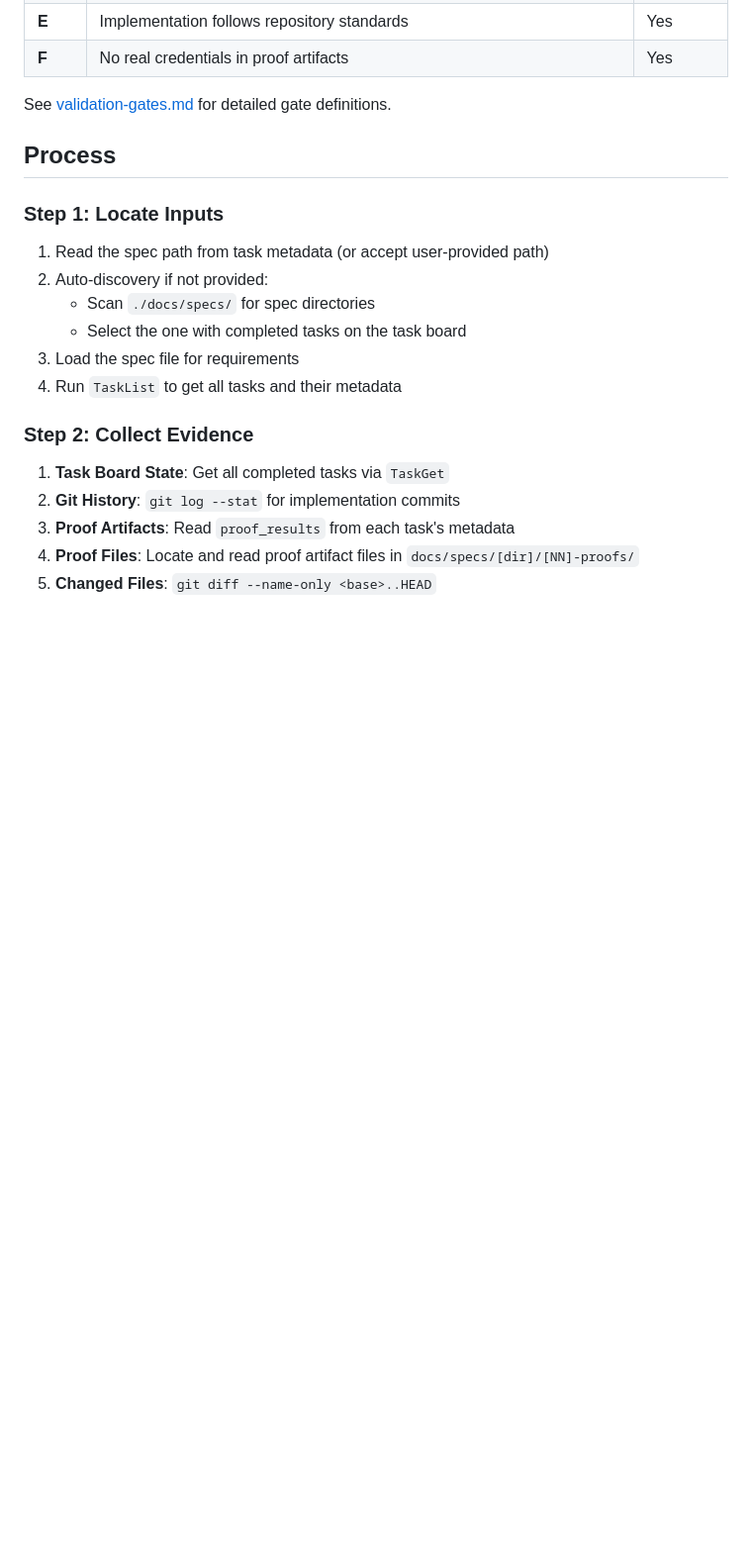
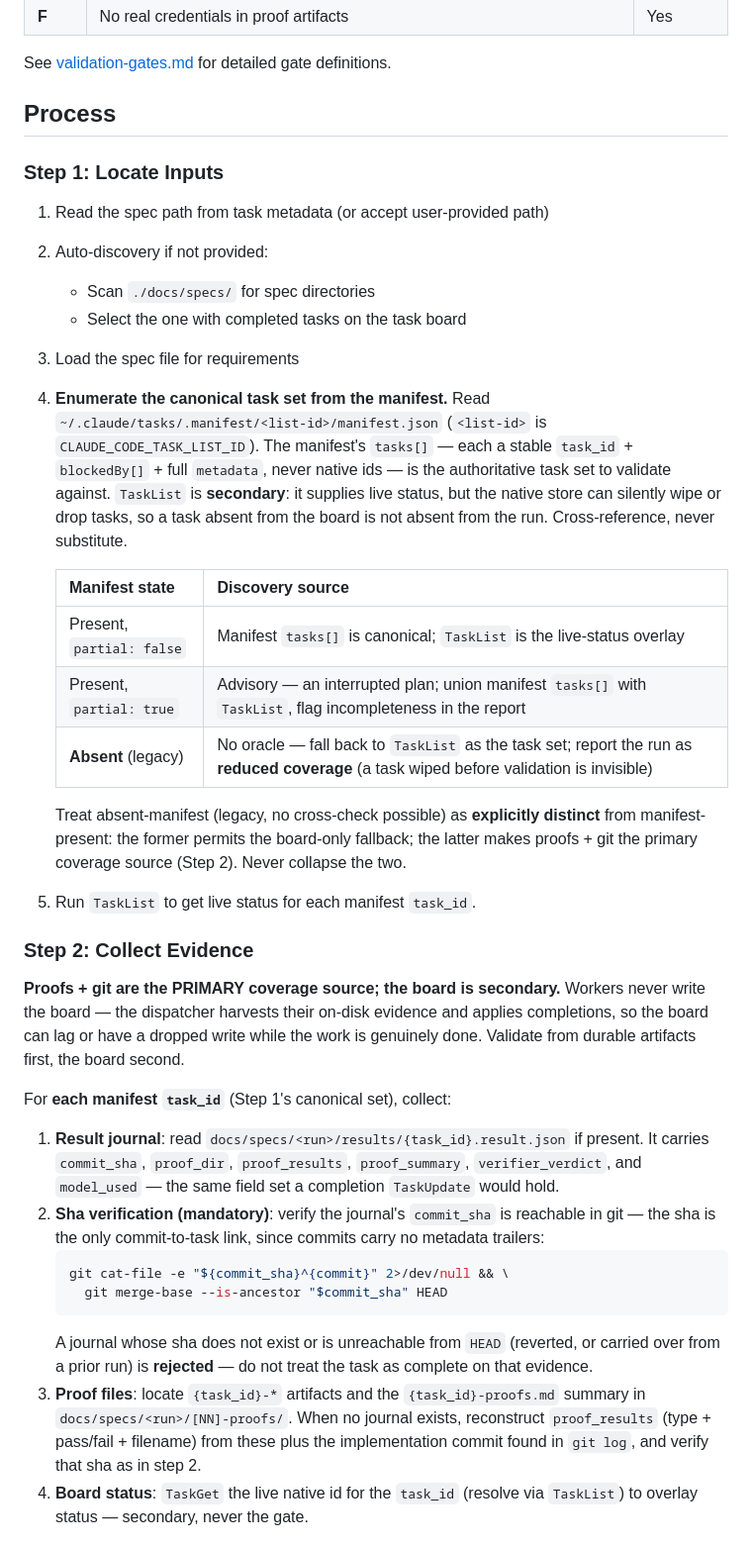
Before and after one commit to sighup/claude-workflow, a Markdown page: skills/cw-validate/SKILL.md, the part around one of its changes. Shown at 99% size. Rendered like a GitHub page; blank space fills up the shorter version.

````diff
--- a/skills/cw-validate/SKILL.md
+++ b/skills/cw-validate/SKILL.md
@@ -58,12 +58,31 @@ See [validation-gates.md](references/validation-gates.md) for detailed gate defi
    - Scan `./docs/specs/` for spec directories
    - Select the one with completed tasks on the task board
 3. Load the spec file for requirements
-4. Run `TaskList` to get all tasks and their metadata
+4. **Enumerate the canonical task set from the manifest.** Read `~/.claude/tasks/.manifest/<list-id>/manifest.json` (`<list-id>` is `CLAUDE_CODE_TASK_LIST_ID`). The manifest's `tasks[]` — each a stable `task_id` + `blockedBy[]` + full `metadata`, never native ids — is the authoritative task set to validate against. `TaskList` is **secondary**: it supplies live status, but the native store can silently wipe or drop tasks, so a task absent from the board is not absent from the run. Cross-reference, never substitute.
+
+   | Manifest state | Discovery source |
+   |----------------|------------------|
+   | Present, `partial: false` | Manifest `tasks[]` is canonical; `TaskList` is the live-status overlay |
+   | Present, `partial: true` | Advisory — an interrupted plan; union manifest `tasks[]` with `TaskList`, flag incompleteness in the report |
+   | **Absent** (legacy) | No oracle — fall back to `TaskList` as the task set; report the run as **reduced coverage** (a task wiped before validation is invisible) |
+
+   Treat absent-manifest (legacy, no cross-check possible) as **explicitly distinct** from manifest-present: the former permits the board-only fallback; the latter makes proofs + git the primary coverage source (Step 2). Never collapse the two.
+
+5. Run `TaskList` to get live status for each manifest `task_id`.
 
 ### Step 2: Collect Evidence
 
-1. **Task Board State**: Get all completed tasks via `TaskGet`
-2. **Git History**: `git log --stat` for implementation commits
-3. **Proof Artifacts**: Read `proof_results` from each task's metadata
-4. **Proof Files**: Locate and read proof artifact files in `docs/specs/[dir]/[NN]-proofs/`
-5. **Changed Files**: `git diff --name-only <base>..HEAD`
+**Proofs + git are the PRIMARY coverage source; the board is secondary.** Workers never write the board — the dispatcher harvests their on-disk evidence and applies completions, so the board can lag or have a dropped write while the work is genuinely done. Validate from durable artifacts first, the board second.
+
+For **each manifest `task_id`** (Step 1's canonical set), collect:
+
+1. **Result journal**: read `docs/specs/<run>/results/{task_id}.result.json` if present. It carries `commit_sha`, `proof_dir`, `proof_results`, `proof_summary`, `verifier_verdict`, and `model_used` — the same field set a completion `TaskUpdate` would hold.
+2. **Sha verification (mandatory)**: verify the journal's `commit_sha` is reachable in git — the sha is the only commit-to-task link, since commits carry no metadata trailers:
+   ```bash
+   git cat-file -e "${commit_sha}^{commit}" 2>/dev/null && \
+     git merge-base --is-ancestor "$commit_sha" HEAD
+   ```
+   A journal whose sha does not exist or is unreachable from `HEAD` (reverted, or carried over from a prior run) is **rejected** — do not treat the task as complete on that evidence.
+3. **Proof files**: locate `{task_id}-*` artifacts and the `{task_id}-proofs.md` summary in `docs/specs/<run>/[NN]-proofs/`. When no journal exists, reconstruct `proof_results` (type + pass/fail + filename) from these plus the implementation commit found in `git log`, and verify that sha as in step 2.
+4. **Board status**: `TaskGet` the live native id for the `task_id` (resolve via `TaskList`) to overlay status — secondary, never the gate.
+
````
Also changed, not shown: other parts of skills/cw-validate/SKILL.md (+26 -3 lines), skills/cw-dispatch/SKILL.md (+4 -3 lines), 1 other file.
